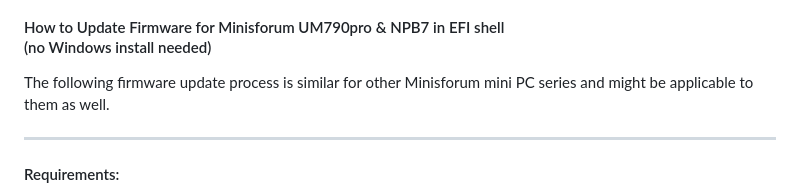
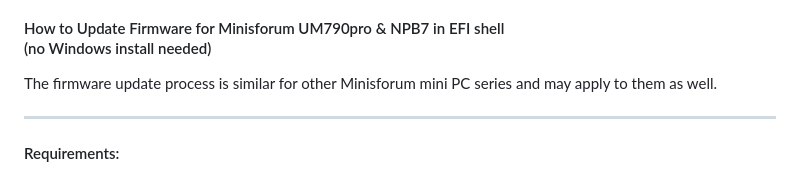
Before and after one commit to rezzorix/minisforum-bios-updates, a Markdown page: README.md, the part around the change. Drawn GitHub-style.

```diff
--- a/README.md
+++ b/README.md
@@ -1,7 +1,7 @@
 ### miniforum BIOS Update Guide
 #### How to Update Firmware for Minisforum UM790pro & NPB7 in EFI shell<br>(no Windows install needed)
 
-The following firmware update process is similar for other Minisforum mini PC series and might be applicable to them as well.
+The firmware update process is similar for other Minisforum mini PC series and may apply to them as well.
 
 ---
 #### Requirements:
```
